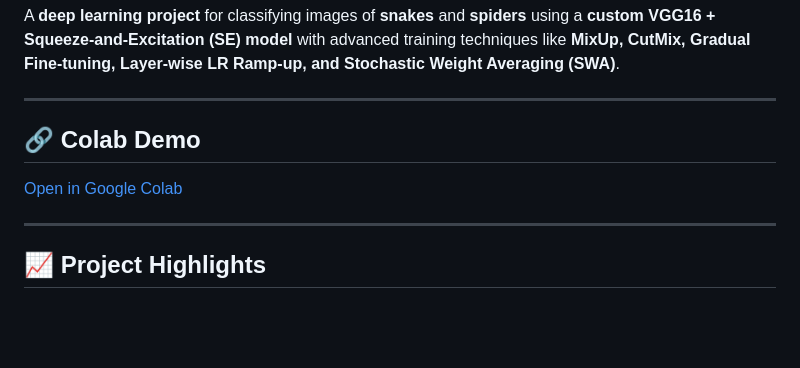
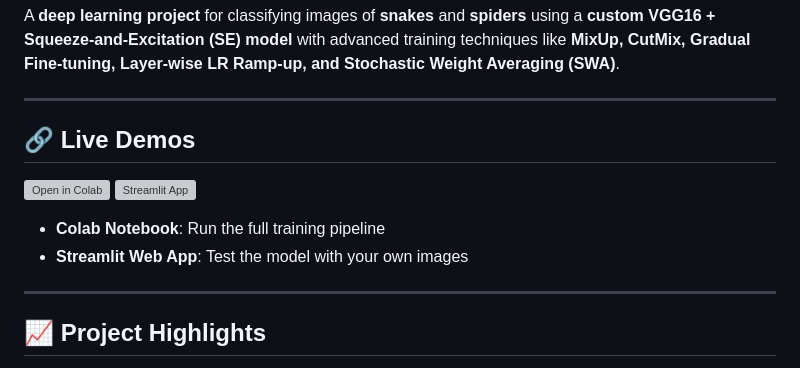
Before and after one commit to SanjayBista1010/snake_spider_classifier, a Markdown page: README.md, the part around the change. Rendered like a GitHub page; blank space fills up the shorter version; grey boxes are pictures that could not be loaded.

Commit message:
Change Colab demo to Live Demos section
Updated demo section to include a Streamlit web app link.

```diff
--- a/README.md
+++ b/README.md
@@ -8,9 +8,13 @@ A **deep learning project** for classifying images of **snakes** and **spiders**
 
 ---
 
-## 🔗 Colab Demo
+## 🔗 Live Demos
 
-[Open in Google Colab](https://colab.research.google.com/drive/1WwaLVpm7ENUtUU1iWtY1-_8omTFOhD2A)
+[![Open in Colab](https://colab.research.google.com/assets/colab-badge.svg)](https://colab.research.google.com/drive/1WwaLVpm7ENUtUU1iWtY1-_8omTFOhD2A)
+[![Streamlit App](https://static.streamlit.io/badges/streamlit_badge_black_white.svg)](https://snakespiderclassifier-r8szaq6993lwfdurucxjgb.streamlit.app/)
+
+- **Colab Notebook**: Run the full training pipeline
+- **Streamlit Web App**: Test the model with your own images
 
 ---
 
```
